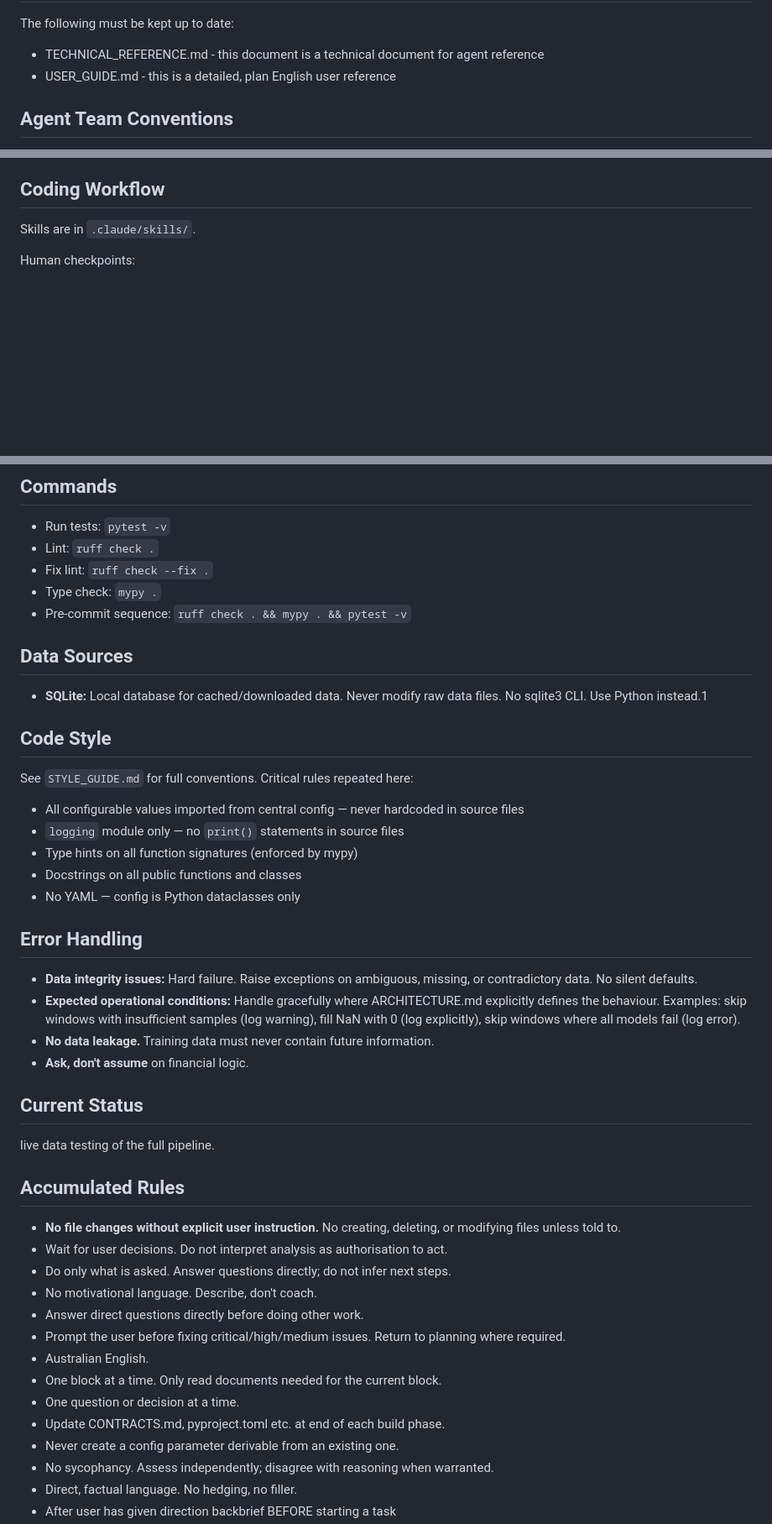
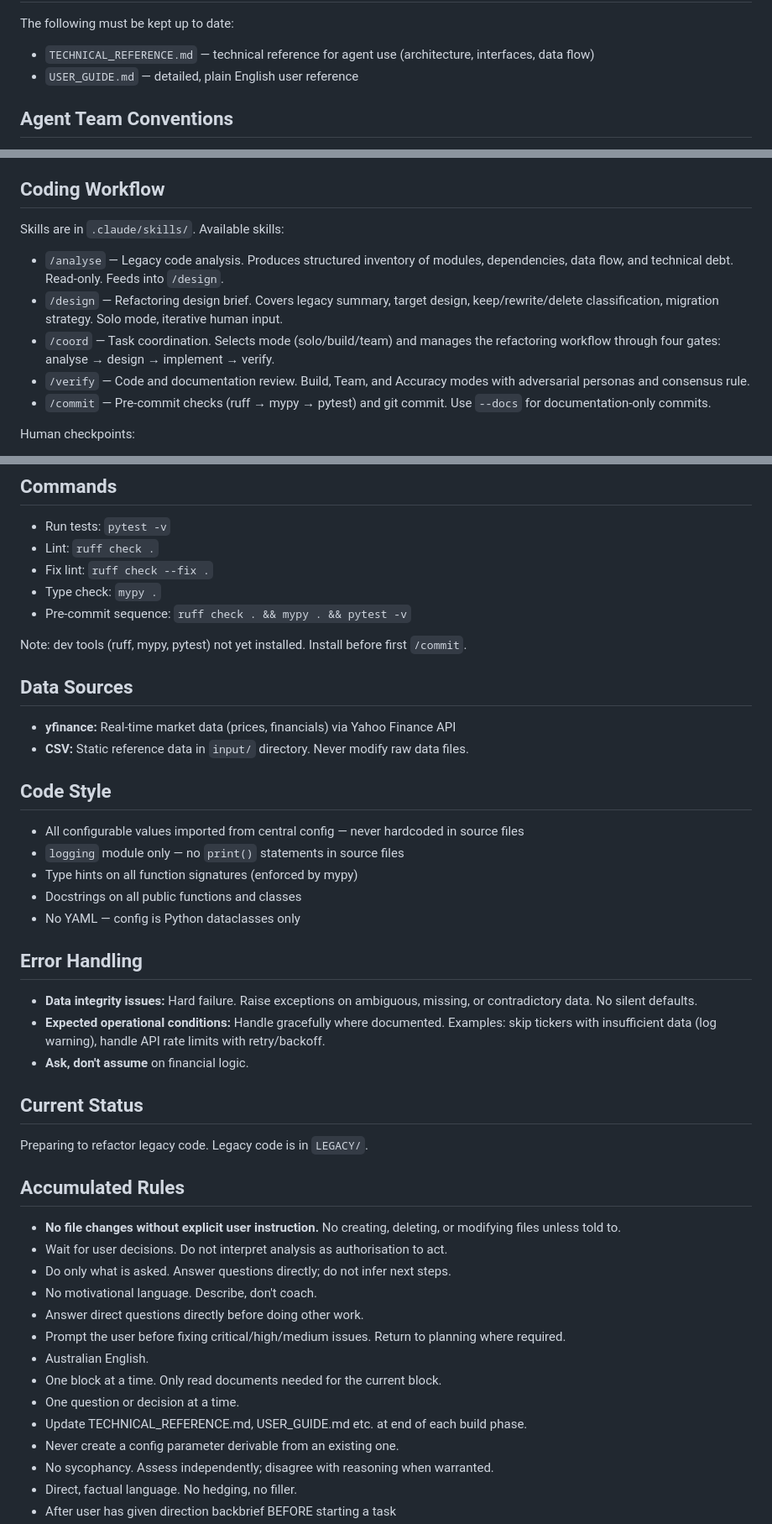
Before and after one commit to mattmorts-sci/value_investing_screening, a Markdown page: CLAUDE.md, 3 parts joined by grey strips. Shown at 84% size. Rendered like a GitHub page; blank space fills up the shorter version.

Commit message:
Update CLAUDE.md for value investing screening project
Remove stale references to algorithmic-investing repo (contracts,
STYLE_GUIDE.md, ARCHITECTURE.md, SQLite, ML concepts). Add skill
catalogue, correct data sources, and update current status.

Co-Authored-By: Claude Opus 4.6 <noreply@anthropic.com>

```diff
--- a/CLAUDE.md
+++ b/CLAUDE.md
@@ -19,6 +15,6 @@
 The following must be kept up to date:
-- TECHNICAL_REFERENCE.md - this document is a technical document for agent reference
-- USER_GUIDE.md - this is a detailed, plan English user reference
+- `TECHNICAL_REFERENCE.md` — technical reference for agent use (architecture, interfaces, data flow)
+- `USER_GUIDE.md` — detailed, plain English user reference
 
 ## Agent Team Conventions
 
@@ -53,7 +49,21 @@ Discard:
 
 ## Coding Workflow
 
-Skills are in `.claude/skills/`.
+Skills are in `.claude/skills/`. Available skills:
+
+- `/analyse` — Legacy code analysis. Produces structured inventory of
+  modules, dependencies, data flow, and technical debt. Read-only.
+  Feeds into `/design`.
+- `/design` — Refactoring design brief. Covers legacy summary, target
+  design, keep/rewrite/delete classification, migration strategy.
+  Solo mode, iterative human input.
+- `/coord` — Task coordination. Selects mode (solo/build/team) and
+  manages the refactoring workflow through four gates:
+  analyse → design → implement → verify.
+- `/verify` — Code and documentation review. Build, Team, and Accuracy
+  modes with adversarial personas and consensus rule.
+- `/commit` — Pre-commit checks (ruff → mypy → pytest) and git commit.
+  Use `--docs` for documentation-only commits.
 
 Human checkpoints:
 1. Design decisions (before implementation begins)
@@ -72,14 +82,15 @@ by `/commit` at the end of the workflow.
 - Type check: `mypy .`
 - Pre-commit sequence: `ruff check . && mypy . && pytest -v`
 
+Note: dev tools (ruff, mypy, pytest) not yet installed. Install before
+first `/commit`.
+
 ## Data Sources
 
-- **SQLite:** Local database for cached/downloaded data. Never modify raw data files.
-No sqlite3 CLI. Use Python instead.1
+- **yfinance:** Real-time market data (prices, financials) via Yahoo Finance API
+- **CSV:** Static reference data in `input/` directory. Never modify raw data files.
 
 ## Code Style
-
-See `STYLE_GUIDE.md` for full conventions. Critical rules repeated here:
 
 - All configurable values imported from central config — never hardcoded in source files
 - `logging` module only — no `print()` statements in source files
@@ -90,13 +101,12 @@ See `STYLE_GUIDE.md` for full conventions. Critical rules repeated here:
 ## Error Handling
 
 - **Data integrity issues:** Hard failure. Raise exceptions on ambiguous, missing, or contradictory data. No silent defaults.
-- **Expected operational conditions:** Handle gracefully where ARCHITECTURE.md explicitly defines the behaviour. Examples: skip windows with insufficient samples (log warning), fill NaN with 0 (log explicitly), skip windows where all models fail (log error).
-- **No data leakage.** Training data must never contain future information.
+- **Expected operational conditions:** Handle gracefully where documented. Examples: skip tickers with insufficient data (log warning), handle API rate limits with retry/backoff.
 - **Ask, don't assume** on financial logic.
 
 ## Current Status
 
-live data testing of the full pipeline.
+Preparing to refactor legacy code. Legacy code is in `LEGACY/`.
 
 ## Accumulated Rules
 
@@ -109,7 +119,7 @@ live data testing of the full pipeline.
 - Australian English.
 - One block at a time. Only read documents needed for the current block.
 - One question or decision at a time.
-- Update CONTRACTS.md, pyproject.toml etc. at end of each build phase.
+- Update TECHNICAL_REFERENCE.md, USER_GUIDE.md etc. at end of each build phase.
 - Never create a config parameter derivable from an existing one.
 - No sycophancy. Assess independently; disagree with reasoning when warranted.
 - Direct, factual language. No hedging, no filler.
```
Also changed, not shown: other parts of CLAUDE.md (+4 -8 lines).
